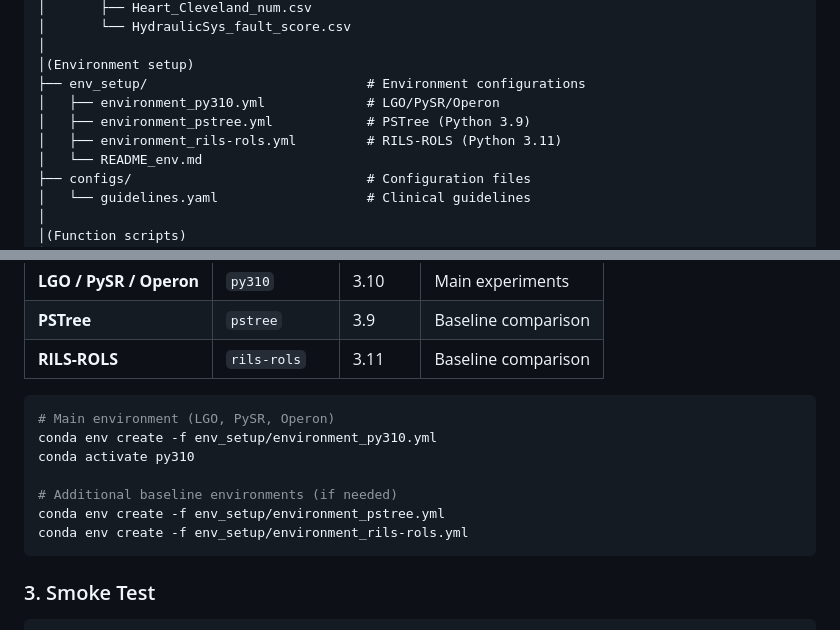
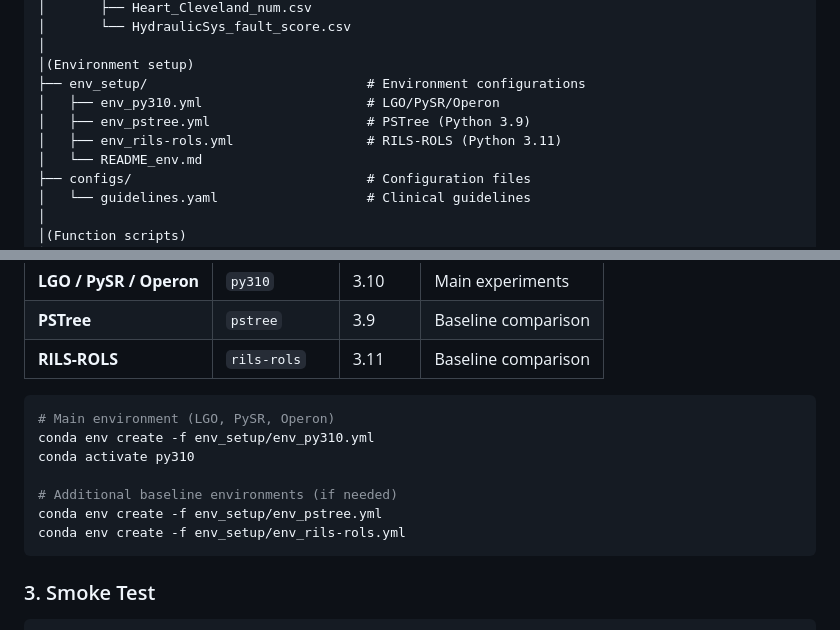
Before and after one commit to oudeng/LGO, a Markdown page: README.md, 2 parts joined by grey strips. Drawn GitHub-style.

````diff
--- a/README.md
+++ b/README.md
@@ -53,9 +53,9 @@ LGO/
 │
 │(Environment setup)
 ├── env_setup/                            # Environment configurations
-│   ├── environment_py310.yml             # LGO/PySR/Operon
-│   ├── environment_pstree.yml            # PSTree (Python 3.9)
-│   ├── environment_rils-rols.yml         # RILS-ROLS (Python 3.11)
+│   ├── env_py310.yml                     # LGO/PySR/Operon
+│   ├── env_pstree.yml                    # PSTree (Python 3.9)
+│   ├── env_rils-rols.yml                 # RILS-ROLS (Python 3.11)
 │   └── README_env.md
 ├── configs/                              # Configuration files
 │   └── guidelines.yaml                   # Clinical guidelines
@@ -105,12 +105,12 @@ cd LGO
 
 ```bash
 # Main environment (LGO, PySR, Operon)
-conda env create -f env_setup/environment_py310.yml
+conda env create -f env_setup/env_py310.yml
 conda activate py310
 
 # Additional baseline environments (if needed)
-conda env create -f env_setup/environment_pstree.yml
-conda env create -f env_setup/environment_rils-rols.yml
+conda env create -f env_setup/env_pstree.yml
+conda env create -f env_setup/env_rils-rols.yml
 ```
 
 ### 3. Smoke Test
````
